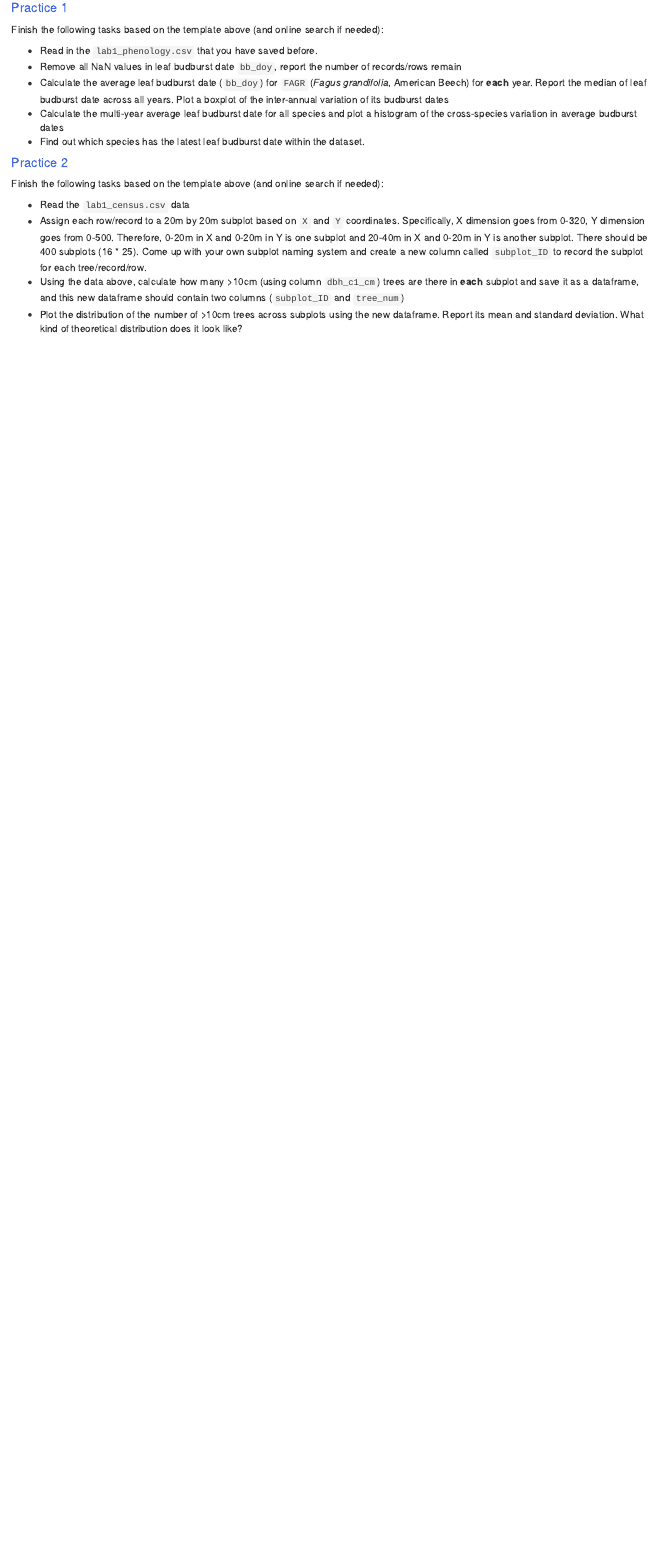
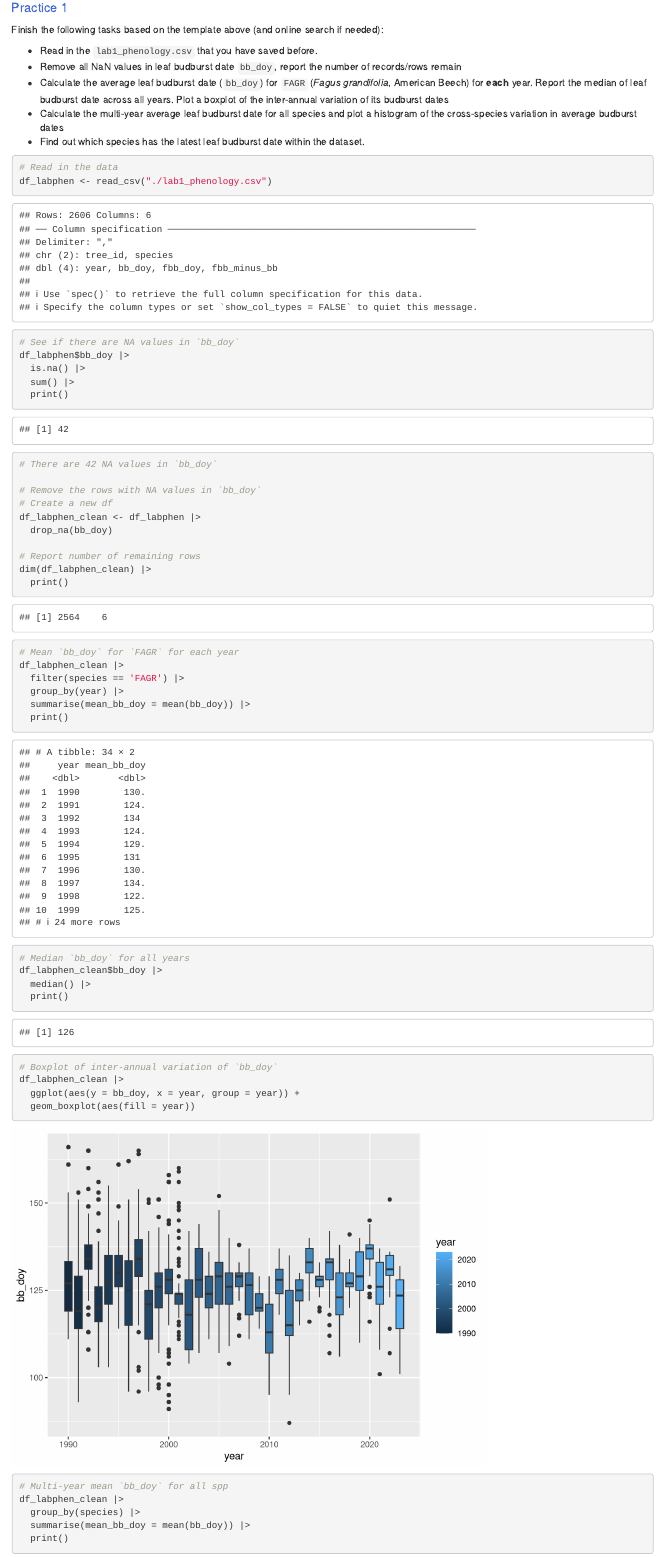
Before and after one commit to heatherhops2it/BIOEE-6550, an R Markdown document (labs/Lab1_probability_R_pre.Rmd): the page in a window 1100 px wide, from 10820 px down. Rendered offline with R 4.5, knitr and Pandoc, with nearby package versions; some code elsewhere in the file could not run offline.

Commit message:
finished(?) practice 1

````diff
--- a/labs/Lab1_probability_R_pre.Rmd
+++ b/labs/Lab1_probability_R_pre.Rmd
@@ -2,6 +2,8 @@
 output:
   html_document:
     df_print: paged
+editor_options:
+  chunk_output_type: console
 ---
 
 # BIOEE 3550/6550 : **Data analysis and visualization in ecology and environmental science**
@@ -334,3 +336,45 @@ Finish the following tasks based on the template above (and online search if nee
 -   Find out which species has the latest leaf budburst date within the dataset.
 
 ```{r}
+# Read in the data
+df_labphen <- read_csv("./lab1_phenology.csv")
+
+# See if there are NA values in `bb_doy`
+df_labphen$bb_doy |>
+  is.na() |>
+  sum() |>
+  print()
+
+# There are 42 NA values in `bb_doy`
+
+# Remove the rows with NA values in `bb_doy`
+# Create a new df
+df_labphen_clean <- df_labphen |>
+  drop_na(bb_doy)
+
+# Report number of remaining rows
+dim(df_labphen_clean) |>
+  print()
+
+# Mean `bb_doy` for `FAGR` for each year
+df_labphen_clean |>
+  filter(species == 'FAGR') |>
+  group_by(year) |>
+  summarise(mean_bb_doy = mean(bb_doy)) |>
+  print()
+
+# Median `bb_doy` for all years
+df_labphen_clean$bb_doy |>
+  median() |>
+  print()
+
+# Boxplot of inter-annual variation of `bb_doy`
+df_labphen_clean |>
+  ggplot(aes(y = bb_doy, x = year, group = year)) +
+  geom_boxplot(aes(fill = year))
+
+# Multi-year mean `bb_doy` for all spp
+df_labphen_clean |>
+  group_by(species) |>
+  summarise(mean_bb_doy = mean(bb_doy)) |>
+  print()
````
Also changed, not shown: labs/Lab1_probability_R_pre.html, labs/Lab1_probability_R_pre.Rmd (18 more changed lines).
